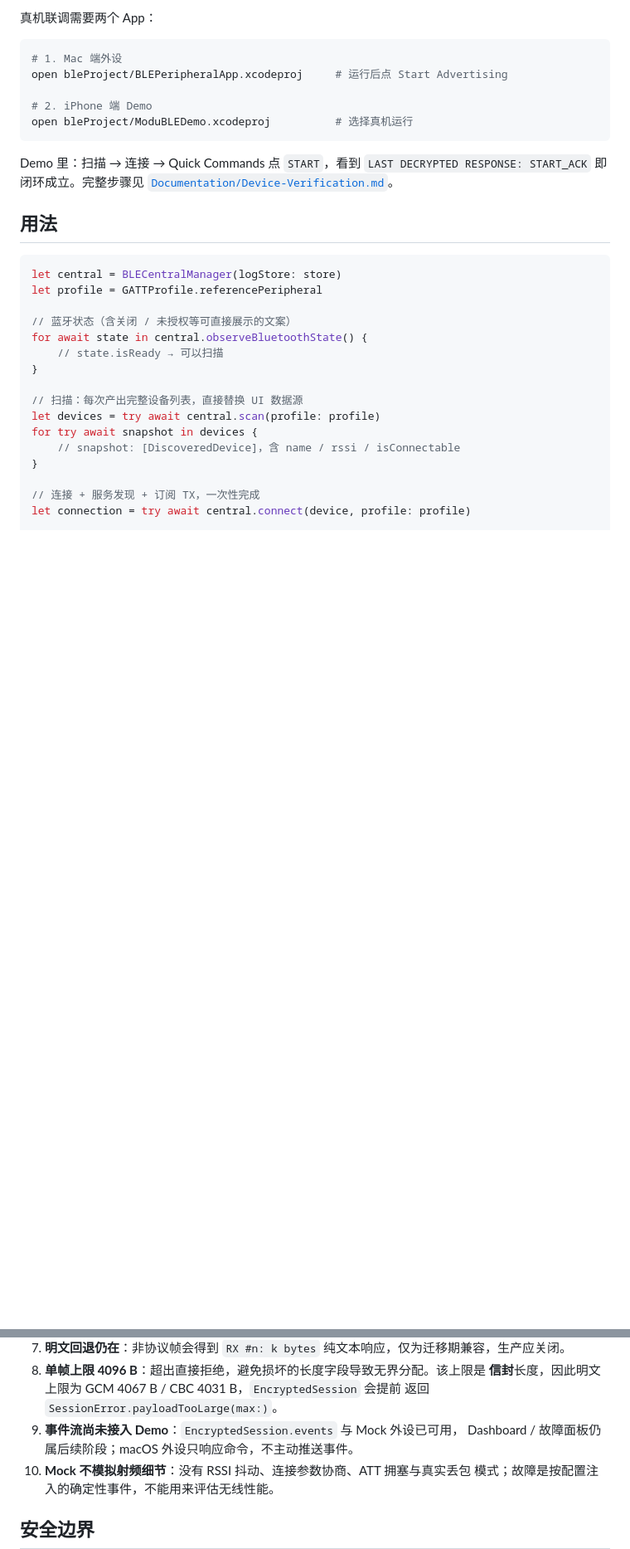
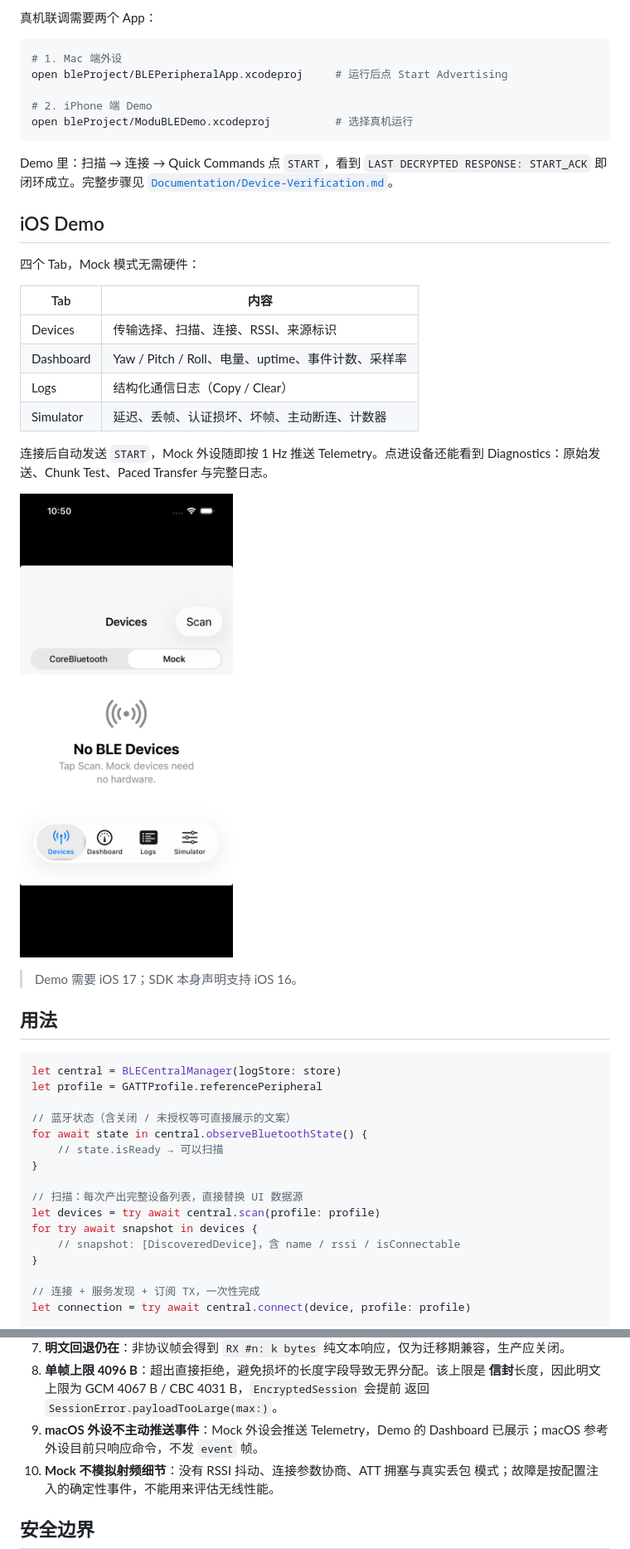
Before and after one commit to Suncoldx333/ModuBLE, a Markdown page: ModuBLE/README.md, 2 parts joined by grey strips. Shown at 83% size. GitHub-like rendering; pictures changed too: ModuBLE/Documentation/Screenshots/devices.png (added); blank space fills up the shorter version.

```diff
--- a/ModuBLE/README.md
+++ b/ModuBLE/README.md
@@ -88,6 +88,24 @@ open bleProject/ModuBLEDemo.xcodeproj          # 选择真机运行
 Demo 里：扫描 → 连接 → Quick Commands 点 `START`，看到 `LAST DECRYPTED RESPONSE:
 START_ACK` 即闭环成立。完整步骤见
 [`Documentation/Device-Verification.md`](Documentation/Device-Verification.md)。
+
+## iOS Demo
+
+四个 Tab，Mock 模式无需硬件：
+
+| Tab | 内容 |
+|---|---|
+| Devices | 传输选择、扫描、连接、RSSI、来源标识 |
+| Dashboard | Yaw / Pitch / Roll、电量、uptime、事件计数、采样率 |
+| Logs | 结构化通信日志（Copy / Clear） |
+| Simulator | 延迟、丢帧、认证损坏、坏帧、主动断连、计数器 |
+
+连接后自动发送 `START`，Mock 外设随即按 1 Hz 推送 Telemetry。点进设备还能看到
+Diagnostics：原始发送、Chunk Test、Paced Transfer 与完整日志。
+
+![Devices tab](Documentation/Screenshots/devices.png)
+
+> Demo 需要 iOS 17；SDK 本身声明支持 iOS 16。
 
 ## 用法
 
@@ -361,8 +380,8 @@ Notify，手机端 `PacketDecoder` 重组后解密，结果与原文逐字节一
 8. **单帧上限 4096 B**：超出直接拒绝，避免损坏的长度字段导致无界分配。该上限是
    **信封**长度，因此明文上限为 GCM 4067 B / CBC 4031 B，`EncryptedSession` 会提前
    返回 `SessionError.payloadTooLarge(max:)`。
-9. **事件流尚未接入 Demo**：`EncryptedSession.events` 与 Mock 外设已可用，
-   Dashboard / 故障面板仍属后续阶段；macOS 外设只响应命令，不主动推送事件。
+9. **macOS 外设不主动推送事件**：Mock 外设会推送 Telemetry，Demo 的 Dashboard
+   已展示；macOS 参考外设目前只响应命令，不发 `event` 帧。
 10. **Mock 不模拟射频细节**：没有 RSSI 抖动、连接参数协商、ATT 拥塞与真实丢包
     模式；故障是按配置注入的确定性事件，不能用来评估无线性能。
 
```
Also changed, not shown: other parts of ModuBLE/README.md (+3 -3 lines), ModuBLE/Documentation/Peripheral-GATT.md (+2 -2 lines), 11 other files.
